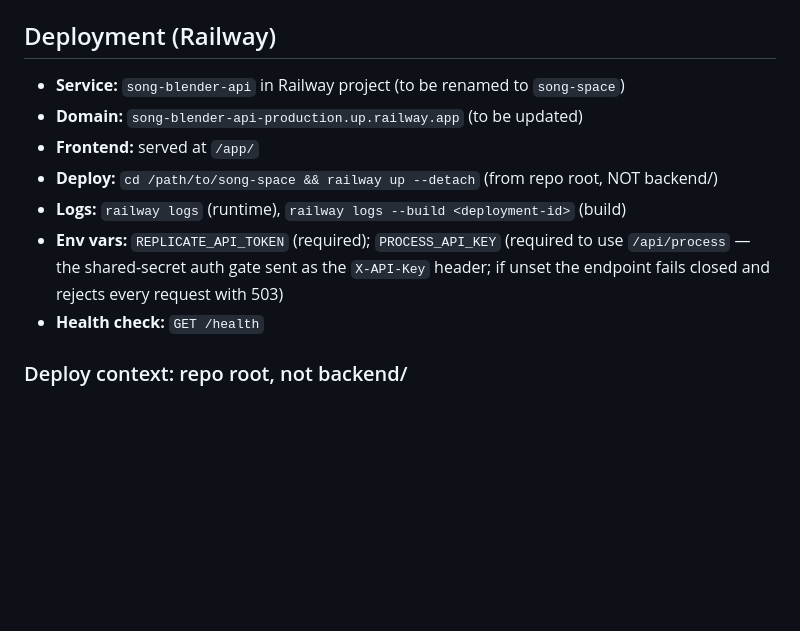
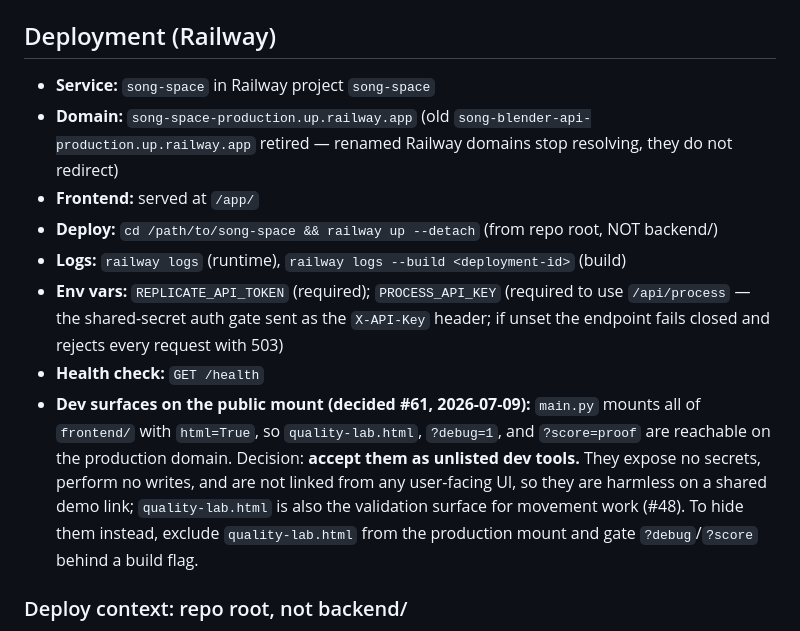
Before and after one commit to meninoebom/song-space, a Markdown page: CLAUDE.md, the part around the change. Drawn GitHub-style; blank space fills up the shorter version.

```diff
--- a/CLAUDE.md
+++ b/CLAUDE.md
@@ -124,13 +124,14 @@ SDK v1.0+ returns FileOutput objects, not strings. Always use `str(v)` to normal
 
 ## Deployment (Railway)
 
-- **Service:** `song-blender-api` in Railway project (to be renamed to `song-space`)
-- **Domain:** `song-blender-api-production.up.railway.app` (to be updated)
+- **Service:** `song-space` in Railway project `song-space`
+- **Domain:** `song-space-production.up.railway.app` (old `song-blender-api-production.up.railway.app` retired — renamed Railway domains stop resolving, they do not redirect)
 - **Frontend:** served at `/app/`
 - **Deploy:** `cd /path/to/song-space && railway up --detach` (from repo root, NOT backend/)
 - **Logs:** `railway logs` (runtime), `railway logs --build <deployment-id>` (build)
 - **Env vars:** `REPLICATE_API_TOKEN` (required); `PROCESS_API_KEY` (required to use `/api/process` — the shared-secret auth gate sent as the `X-API-Key` header; if unset the endpoint fails closed and rejects every request with 503)
 - **Health check:** `GET /health`
+- **Dev surfaces on the public mount (decided #61, 2026-07-09):** `main.py` mounts all of `frontend/` with `html=True`, so `quality-lab.html`, `?debug=1`, and `?score=proof` are reachable on the production domain. Decision: **accept them as unlisted dev tools.** They expose no secrets, perform no writes, and are not linked from any user-facing UI, so they are harmless on a shared demo link; `quality-lab.html` is also the validation surface for movement work (#48). To hide them instead, exclude `quality-lab.html` from the production mount and gate `?debug`/`?score` behind a build flag.
 
 ### Deploy context: repo root, not backend/
 
```
Also changed, not shown: ROADMAP.md (+4 -3 lines).
